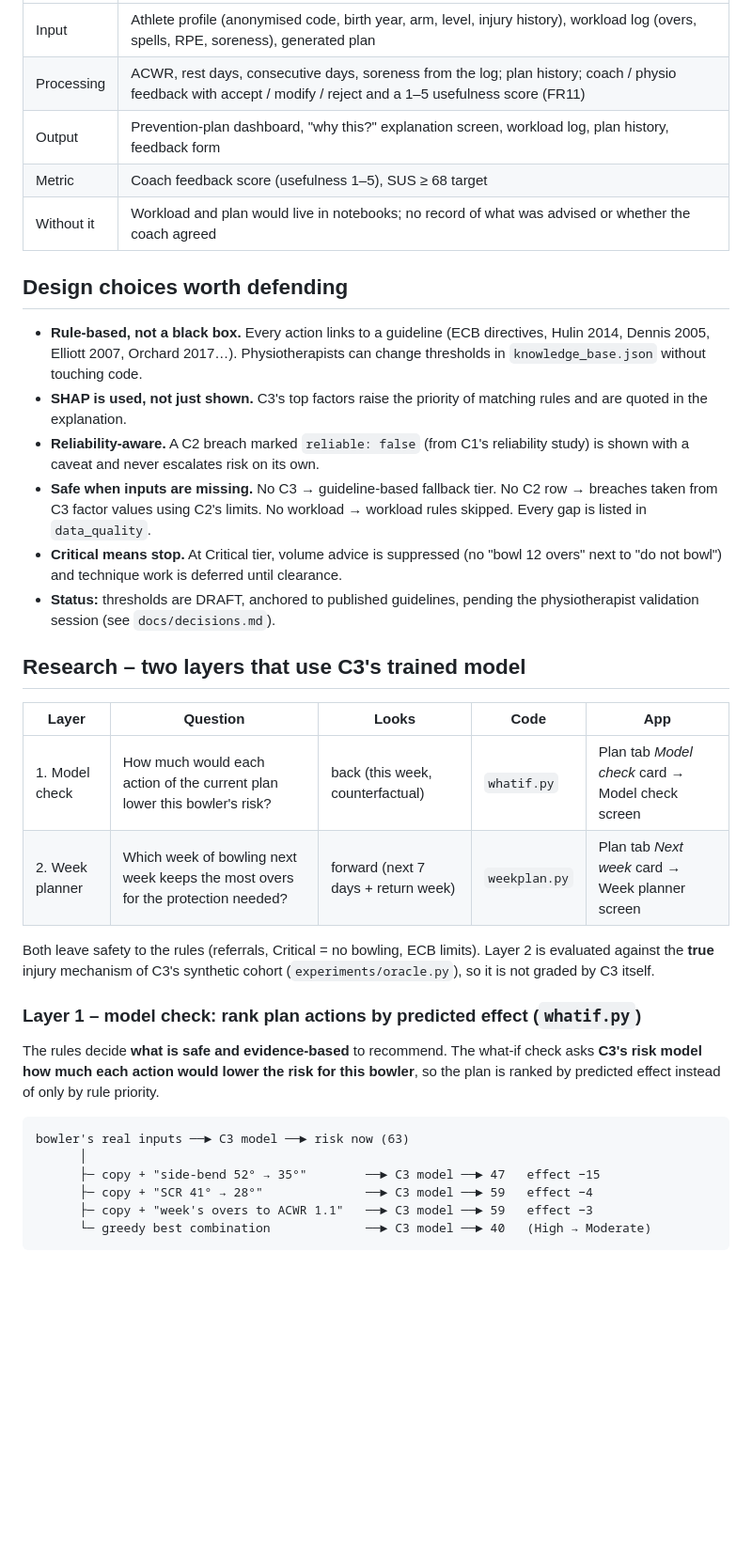
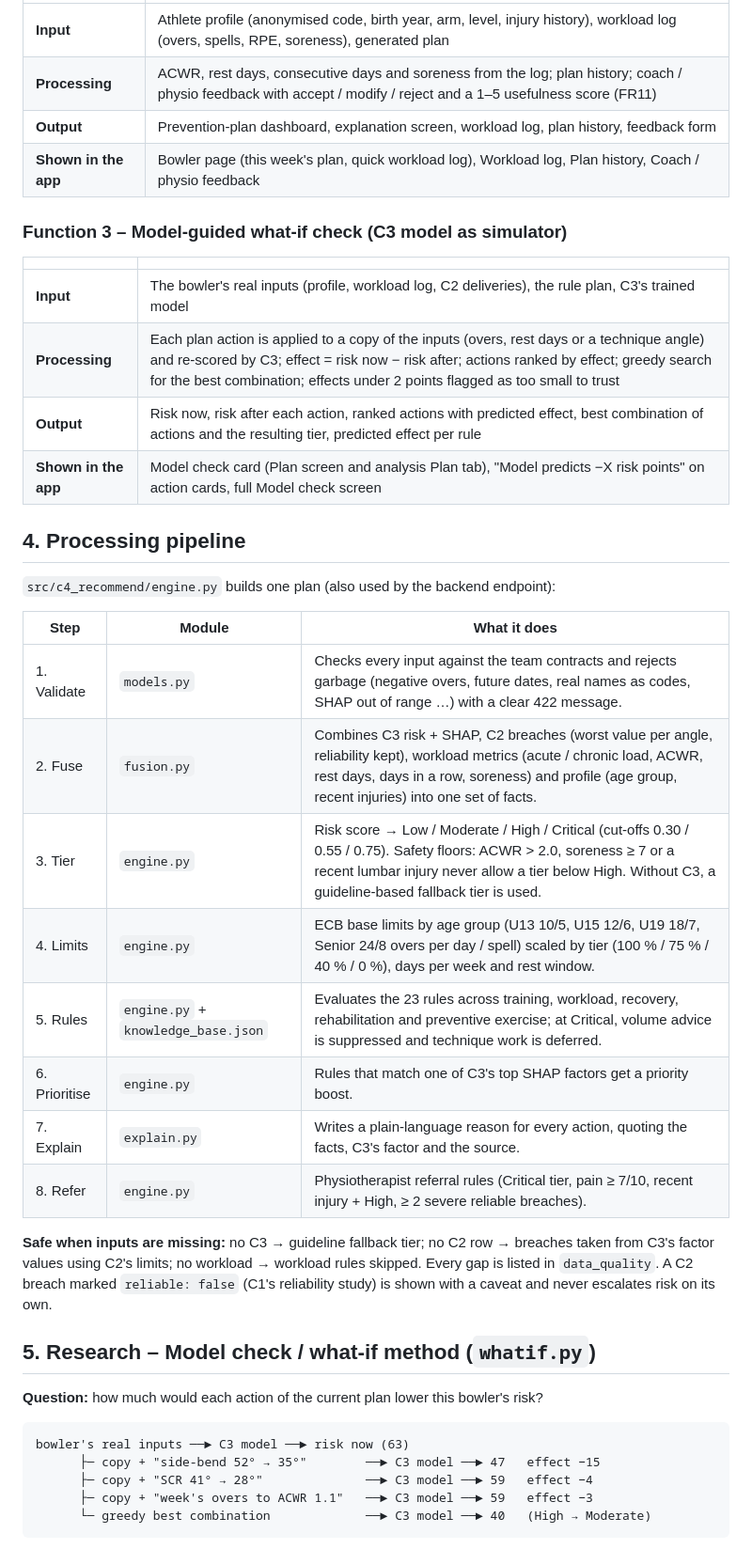
Before and after one commit to Tashzzz/J26-IT-387, a Markdown page: components/c4_recommend/README.md, the part around one of its changes. Shown at 94% size. Rendered like a GitHub page; blank space fills up the shorter version.

````diff
--- a/components/c4_recommend/README.md
+++ b/components/c4_recommend/README.md
@@ -28,40 +55,43 @@ profile ────────┘
 
 | | |
 |---|---|
-| Input | Athlete profile (anonymised code, birth year, arm, level, injury history), workload log (overs, spells, RPE, soreness), generated plan |
-| Processing | ACWR, rest days, consecutive days, soreness from the log; plan history; coach / physio feedback with accept / modify / reject and a 1–5 usefulness score (FR11) |
-| Output | Prevention-plan dashboard, "why this?" explanation screen, workload log, plan history, feedback form |
-| Metric | Coach feedback score (usefulness 1–5), SUS ≥ 68 target |
-| Without it | Workload and plan would live in notebooks; no record of what was advised or whether the coach agreed |
+| **Input** | Athlete profile (anonymised code, birth year, arm, level, injury history), workload log (overs, spells, RPE, soreness), generated plan |
+| **Processing** | ACWR, rest days, consecutive days and soreness from the log; plan history; coach / physio feedback with accept / modify / reject and a 1–5 usefulness score (FR11) |
+| **Output** | Prevention-plan dashboard, explanation screen, workload log, plan history, feedback form |
+| **Shown in the app** | Bowler page (this week's plan, quick workload log), Workload log, Plan history, Coach / physio feedback |
 
-## Design choices worth defending
+### Function 3 – Model-guided what-if check (C3 model as simulator)
 
-- **Rule-based, not a black box.** Every action links to a guideline (ECB directives, Hulin 2014, Dennis 2005, Elliott 2007, Orchard 2017…). Physiotherapists can change thresholds in `knowledge_base.json` without touching code.
-- **SHAP is used, not just shown.** C3's top factors raise the priority of matching rules and are quoted in the explanation.
-- **Reliability-aware.** A C2 breach marked `reliable: false` (from C1's reliability study) is shown with a caveat and never escalates risk on its own.
-- **Safe when inputs are missing.** No C3 → guideline-based fallback tier. No C2 row → breaches taken from C3 factor values using C2's limits. No workload → workload rules skipped. Every gap is listed in `data_quality`.
-- **Critical means stop.** At Critical tier, volume advice is suppressed (no "bowl 12 overs" next to "do not bowl") and technique work is deferred until clearance.
-- **Status:** thresholds are DRAFT, anchored to published guidelines, pending the physiotherapist validation session (see `docs/decisions.md`).
+| | |
+|---|---|
+| **Input** | The bowler's real inputs (profile, workload log, C2 deliveries), the rule plan, C3's trained model |
+| **Processing** | Each plan action is applied to a copy of the inputs (overs, rest days or a technique angle) and re-scored by C3; effect = risk now − risk after; actions ranked by effect; greedy search for the best combination; effects under 2 points flagged as too small to trust |
+| **Output** | Risk now, risk after each action, ranked actions with predicted effect, best combination of actions and the resulting tier, predicted effect per rule |
+| **Shown in the app** | Model check card (Plan screen and analysis Plan tab), "Model predicts −X risk points" on action cards, full Model check screen |
 
-## Research – two layers that use C3's trained model
+## 4. Processing pipeline
 
-| Layer | Question | Looks | Code | App |
-|---|---|---|---|---|
-| 1. Model check | How much would each action of the current plan lower this bowler's risk? | back (this week, counterfactual) | `whatif.py` | Plan tab *Model check* card → Model check screen |
-| 2. Week planner | Which week of bowling next week keeps the most overs for the protection needed? | forward (next 7 days + return week) | `weekplan.py` | Plan tab *Next week* card → Week planner screen |
+`src/c4_recommend/engine.py` builds one plan (also used by the backend endpoint):
 
-Both leave safety to the rules (referrals, Critical = no bowling, ECB limits). Layer 2 is evaluated against the
-**true** injury mechanism of C3's synthetic cohort (`experiments/oracle.py`), so it is not graded by C3 itself.
+| Step | Module | What it does |
+|---|---|---|
+| 1. Validate | `models.py` | Checks every input against the team contracts and rejects garbage (negative overs, future dates, real names as codes, SHAP out of range …) with a clear 422 message. |
+| 2. Fuse | `fusion.py` | Combines C3 risk + SHAP, C2 breaches (worst value per angle, reliability kept), workload metrics (acute / chronic load, ACWR, rest days, days in a row, soreness) and profile (age group, recent injuries) into one set of facts. |
+| 3. Tier | `engine.py` | Risk score → Low / Moderate / High / Critical (cut-offs 0.30 / 0.55 / 0.75). Safety floors: ACWR > 2.0, soreness ≥ 7 or a recent lumbar injury never allow a tier below High. Without C3, a guideline-based fallback tier is used. |
+| 4. Limits | `engine.py` | ECB base limits by age group (U13 10/5, U15 12/6, U19 18/7, Senior 24/8 overs per day / spell) scaled by tier (100 % / 75 % / 40 % / 0 %), days per week and rest window. |
+| 5. Rules | `engine.py` + `knowledge_base.json` | Evaluates the 23 rules across training, workload, recovery, rehabilitation and preventive exercise; at Critical, volume advice is suppressed and technique work is deferred. |
+| 6. Prioritise | `engine.py` | Rules that match one of C3's top SHAP factors get a priority boost. |
+| 7. Explain | `explain.py` | Writes a plain-language reason for every action, quoting the facts, C3's factor and the source. |
+| 8. Refer | `engine.py` | Physiotherapist referral rules (Critical tier, pain ≥ 7/10, recent injury + High, ≥ 2 severe reliable breaches). |
 
-### Layer 1 – model check: rank plan actions by predicted effect (`whatif.py`)
+**Safe when inputs are missing:** no C3 → guideline fallback tier; no C2 row → breaches taken from C3's factor values using C2's limits; no workload → workload rules skipped. Every gap is listed in `data_quality`. A C2 breach marked `reliable: false` (C1's reliability study) is shown with a caveat and never escalates risk on its own.
 
-The rules decide **what is safe and evidence-based** to recommend. The what-if check asks
-**C3's risk model how much each action would lower the risk for this bowler**, so the plan is
-ranked by predicted effect instead of only by rule priority.
+## 5. Research – Model check / what-if method (`whatif.py`)
+
+**Question:** how much would each action of the current plan lower this bowler's risk?
 
 ```
 bowler's real inputs ──► C3 model ──► risk now (63)
-      │
       ├─ copy + "side-bend 52° → 35°"        ──► C3 model ──► 47   effect −15
       ├─ copy + "SCR 41° → 28°"              ──► C3 model ──► 59   effect −4
       ├─ copy + "week's overs to ACWR 1.1"   ──► C3 model ──► 59   effect −3
````
Also changed, not shown: other parts of components/c4_recommend/README.md (+174 -114 lines).
